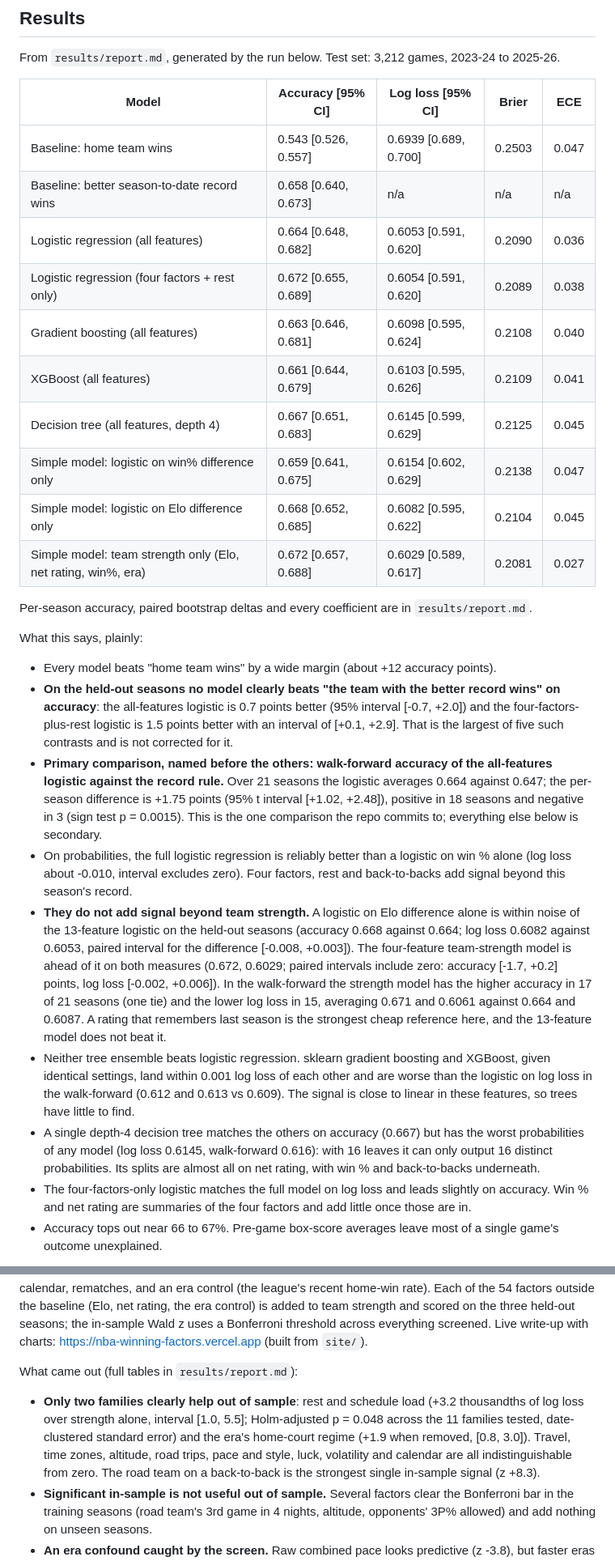
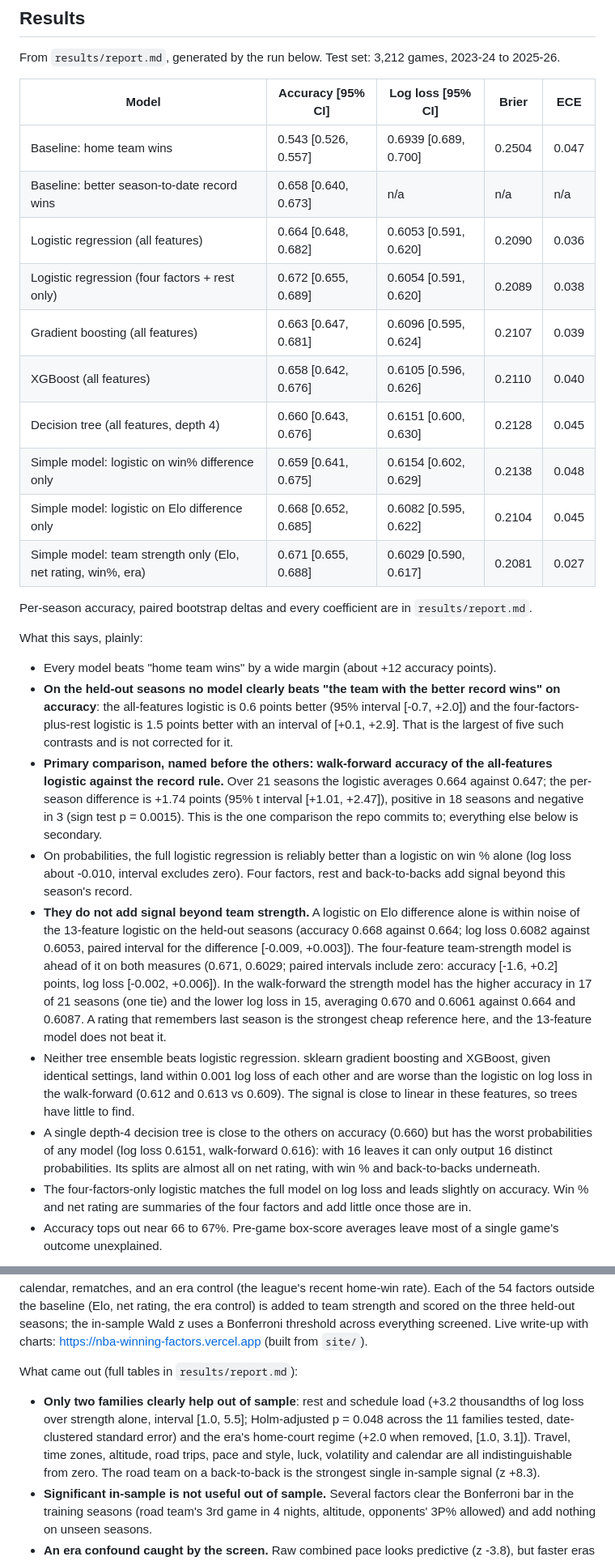
Before and after one commit to OrenSegal/nba-winning-factors, a Markdown page: README.md, 2 parts joined by grey strips. Shown at 81% size. GitHub-like rendering.

```diff
--- a/README.md
+++ b/README.md
@@ -47,28 +48,28 @@ From `results/report.md`, generated by the run below. Test set: 3,212 games, 202
 
 | Model | Accuracy [95% CI] | Log loss [95% CI] | Brier | ECE |
 |---|---|---|---|---|
-| Baseline: home team wins | 0.543 [0.526, 0.557] | 0.6939 [0.689, 0.700] | 0.2503 | 0.047 |
+| Baseline: home team wins | 0.543 [0.526, 0.557] | 0.6939 [0.689, 0.700] | 0.2504 | 0.047 |
 | Baseline: better season-to-date record wins | 0.658 [0.640, 0.673] | n/a | n/a | n/a |
 | Logistic regression (all features) | 0.664 [0.648, 0.682] | 0.6053 [0.591, 0.620] | 0.2090 | 0.036 |
 | Logistic regression (four factors + rest only) | 0.672 [0.655, 0.689] | 0.6054 [0.591, 0.620] | 0.2089 | 0.038 |
-| Gradient boosting (all features) | 0.663 [0.646, 0.681] | 0.6098 [0.595, 0.624] | 0.2108 | 0.040 |
-| XGBoost (all features) | 0.661 [0.644, 0.679] | 0.6103 [0.595, 0.626] | 0.2109 | 0.041 |
-| Decision tree (all features, depth 4) | 0.667 [0.651, 0.683] | 0.6145 [0.599, 0.629] | 0.2125 | 0.045 |
-| Simple model: logistic on win% difference only | 0.659 [0.641, 0.675] | 0.6154 [0.602, 0.629] | 0.2138 | 0.047 |
+| Gradient boosting (all features) | 0.663 [0.647, 0.681] | 0.6096 [0.595, 0.624] | 0.2107 | 0.039 |
+| XGBoost (all features) | 0.658 [0.642, 0.676] | 0.6105 [0.596, 0.626] | 0.2110 | 0.040 |
+| Decision tree (all features, depth 4) | 0.660 [0.643, 0.676] | 0.6151 [0.600, 0.630] | 0.2128 | 0.045 |
+| Simple model: logistic on win% difference only | 0.659 [0.641, 0.675] | 0.6154 [0.602, 0.629] | 0.2138 | 0.048 |
 | Simple model: logistic on Elo difference only | 0.668 [0.652, 0.685] | 0.6082 [0.595, 0.622] | 0.2104 | 0.045 |
-| Simple model: team strength only (Elo, net rating, win%, era) | 0.672 [0.657, 0.688] | 0.6029 [0.589, 0.617] | 0.2081 | 0.027 |
+| Simple model: team strength only (Elo, net rating, win%, era) | 0.671 [0.655, 0.688] | 0.6029 [0.590, 0.617] | 0.2081 | 0.027 |
 
 Per-season accuracy, paired bootstrap deltas and every coefficient are in `results/report.md`.
 
 What this says, plainly:
 
 - Every model beats "home team wins" by a wide margin (about +12 accuracy points).
-- **On the held-out seasons no model clearly beats "the team with the better record wins" on accuracy**: the all-features logistic is 0.7 points better (95% interval [-0.7, +2.0]) and the four-factors-plus-rest logistic is 1.5 points better with an interval of [+0.1, +2.9]. That is the largest of five such contrasts and is not corrected for it.
-- **Primary comparison, named before the others: walk-forward accuracy of the all-features logistic against the record rule.** Over 21 seasons the logistic averages 0.664 against 0.647; the per-season difference is +1.75 points (95% t interval [+1.02, +2.48]), positive in 18 seasons and negative in 3 (sign test p = 0.0015). This is the one comparison the repo commits to; everything else below is secondary.
+- **On the held-out seasons no model clearly beats "the team with the better record wins" on accuracy**: the all-features logistic is 0.6 points better (95% interval [-0.7, +2.0]) and the four-factors-plus-rest logistic is 1.5 points better with an interval of [+0.1, +2.9]. That is the largest of five such contrasts and is not corrected for it.
+- **Primary comparison, named before the others: walk-forward accuracy of the all-features logistic against the record rule.** Over 21 seasons the logistic averages 0.664 against 0.647; the per-season difference is +1.74 points (95% t interval [+1.01, +2.47]), positive in 18 seasons and negative in 3 (sign test p = 0.0015). This is the one comparison the repo commits to; everything else below is secondary.
 - On probabilities, the full logistic regression is reliably better than a logistic on win % alone (log loss about -0.010, interval excludes zero). Four factors, rest and back-to-backs add signal beyond this season's record.
-- **They do not add signal beyond team strength.** A logistic on Elo difference alone is within noise of the 13-feature logistic on the held-out seasons (accuracy 0.668 against 0.664; log loss 0.6082 against 0.6053, paired interval for the difference [-0.008, +0.003]). The four-feature team-strength model is ahead of it on both measures (0.672, 0.6029; paired intervals include zero: accuracy [-1.7, +0.2] points, log loss [-0.002, +0.006]). In the walk-forward the strength model has the higher accuracy in 17 of 21 seasons (one tie) and the lower log loss in 15, averaging 0.671 and 0.6061 against 0.664 and 0.6087. A rating that remembers last season is the strongest cheap reference here, and the 13-feature model does not beat it.
+- **They do not add signal beyond team strength.** A logistic on Elo difference alone is within noise of the 13-feature logistic on the held-out seasons (accuracy 0.668 against 0.664; log loss 0.6082 against 0.6053, paired interval for the difference [-0.009, +0.003]). The four-feature team-strength model is ahead of it on both measures (0.671, 0.6029; paired intervals include zero: accuracy [-1.6, +0.2] points, log loss [-0.002, +0.006]). In the walk-forward the strength model has the higher accuracy in 17 of 21 seasons (one tie) and the lower log loss in 15, averaging 0.670 and 0.6061 against 0.664 and 0.6087. A rating that remembers last season is the strongest cheap reference here, and the 13-feature model does not beat it.
 - Neither tree ensemble beats logistic regression. sklearn gradient boosting and XGBoost, given identical settings, land within 0.001 log loss of each other and are worse than the logistic on log loss in the walk-forward (0.612 and 0.613 vs 0.609). The signal is close to linear in these features, so trees have little to find.
-- A single depth-4 decision tree matches the others on accuracy (0.667) but has the worst probabilities of any model (log loss 0.6145, walk-forward 0.616): with 16 leaves it can only output 16 distinct probabilities. Its splits are almost all on net rating, with win % and back-to-backs underneath.
+- A single depth-4 decision tree is close to the others on accuracy (0.660) but has the worst probabilities of any model (log loss 0.6151, walk-forward 0.616): with 16 leaves it can only output 16 distinct probabilities. Its splits are almost all on net rating, with win % and back-to-backs underneath.
 - The four-factors-only logistic matches the full model on log loss and leads slightly on accuracy. Win % and net rating are summaries of the four factors and add little once those are in.
 - Accuracy tops out near 66 to 67%. Pre-game box-score averages leave most of a single game's outcome unexplained.
 
@@ -121,7 +122,7 @@ Shooting comes first, then turnovers and rebounding, then free throws. That is t
 
 What came out (full tables in `results/report.md`):
 
-- **Only two families clearly help out of sample**: rest and schedule load (+3.2 thousandths of log loss over strength alone, interval [1.0, 5.5]; Holm-adjusted p = 0.048 across the 11 families tested, date-clustered standard error) and the era's home-court regime (+1.9 when removed, [0.8, 3.0]). Travel, time zones, altitude, road trips, pace and style, luck, volatility and calendar are all indistinguishable from zero. The road team on a back-to-back is the strongest single in-sample signal (z +8.3).
+- **Only two families clearly help out of sample**: rest and schedule load (+3.2 thousandths of log loss over strength alone, interval [1.0, 5.5]; Holm-adjusted p = 0.048 across the 11 families tested, date-clustered standard error) and the era's home-court regime (+2.0 when removed, [1.0, 3.1]). Travel, time zones, altitude, road trips, pace and style, luck, volatility and calendar are all indistinguishable from zero. The road team on a back-to-back is the strongest single in-sample signal (z +8.3).
 - **Significant in-sample is not useful out of sample.** Several factors clear the Bonferroni bar in the training seasons (road team's 3rd game in 4 nights, altitude, opponents' 3P% allowed) and add nothing on unseen seasons.
 - **An era confound caught by the screen.** Raw combined pace looks predictive (z -3.8), but faster eras were also eras with less home advantage; controlling for the home-court regime drops it to z -2.4 and the family's out-of-sample gain to zero. The model uses era-relative pace.
 - **Team memory.** A recency-weighted net rating predicts best with a half-life of about 30 games (leave-one-season-out log loss 0.6096); remembering 2 to 3 games is much worse (0.639). Elo, which also remembers last season, is best (0.6074).
```
Also changed, not shown: other parts of README.md (+10 -9 lines), results/report.md (+93 -93 lines), results/calibration.png, results/coefficients.png, results/walk_forward.png, 4 other files.
